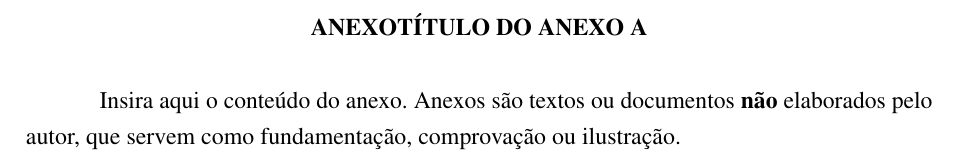
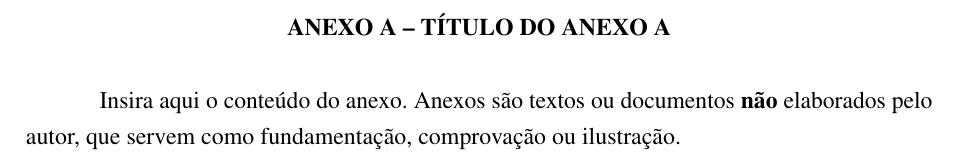
Before and after one commit to dornelles/tcc-artigo-template-latex, a LaTeX thesis (main.tex, which reads unijui.sty): part of page 19 of 20, cut so that both start at the same text. Compiled offline with pdfLaTeX.

Commit message:
fix appendices and annexes titles

```diff
--- a/main.tex
+++ b/main.tex
@@ -194,7 +194,7 @@
     pdfauthor={\@author},
     pdfsubject={\imprimirpreambulo},
     pdfcreator={LaTeX com abnTeX2},
-    pdfkeywords={abnt}{latex}{abntex}{abntex2}{relatório de estágio},
+    pdfkeywords={abnt}{latex}{abntex}{abntex2}{artigo}{tcc},
     colorlinks=true,        % false: links em caixas; true: links coloridos
     linkcolor=black,        % cor dos links internos
     citecolor=black,        % cor dos links para bibliografias
--- a/unijui.sty
+++ b/unijui.sty
@@ -111,6 +111,16 @@
   \centering\ABNTEXchapterfont\ABNTEXchapterfontsize\ABNTEXchapterupperifneeded{#1}%
 }
 \renewcommand{\printchapternonum}{\centering}
+
+% --- Correção: restaurar a formatação para apêndices e anexos ---
+\AtBeginEnvironment{apendicesenv}{
+  \renewcommand{\printchapternum}{\space\thechapter}
+  \renewcommand{\afterchapternum}{\space--\space}
+}
+\AtBeginEnvironment{anexosenv}{
+  \renewcommand{\printchapternum}{\space\thechapter}
+  \renewcommand{\afterchapternum}{\space--\space}
+}
 
 % --- Formatação do Sumário (espelhar títulos do documento) ---
 
```
Also changed, not shown: README.md, main.pdf, main.tex (2 more changed lines), unijui.sty (2 more changed lines).
